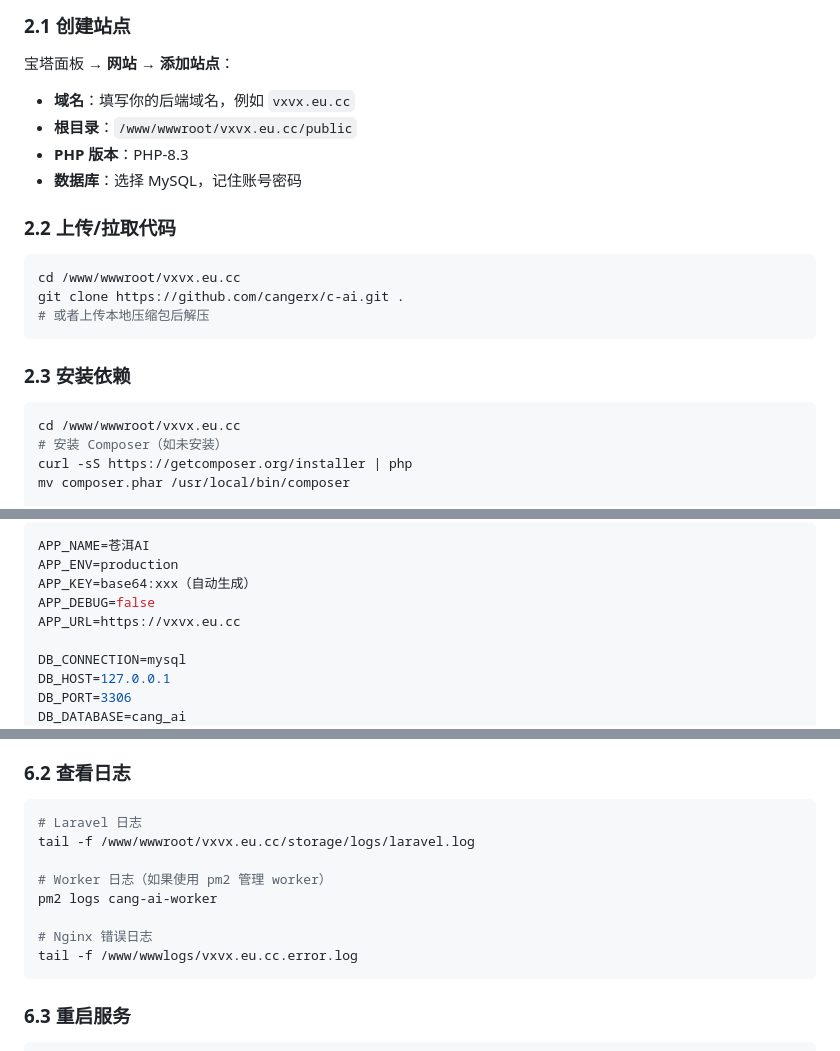
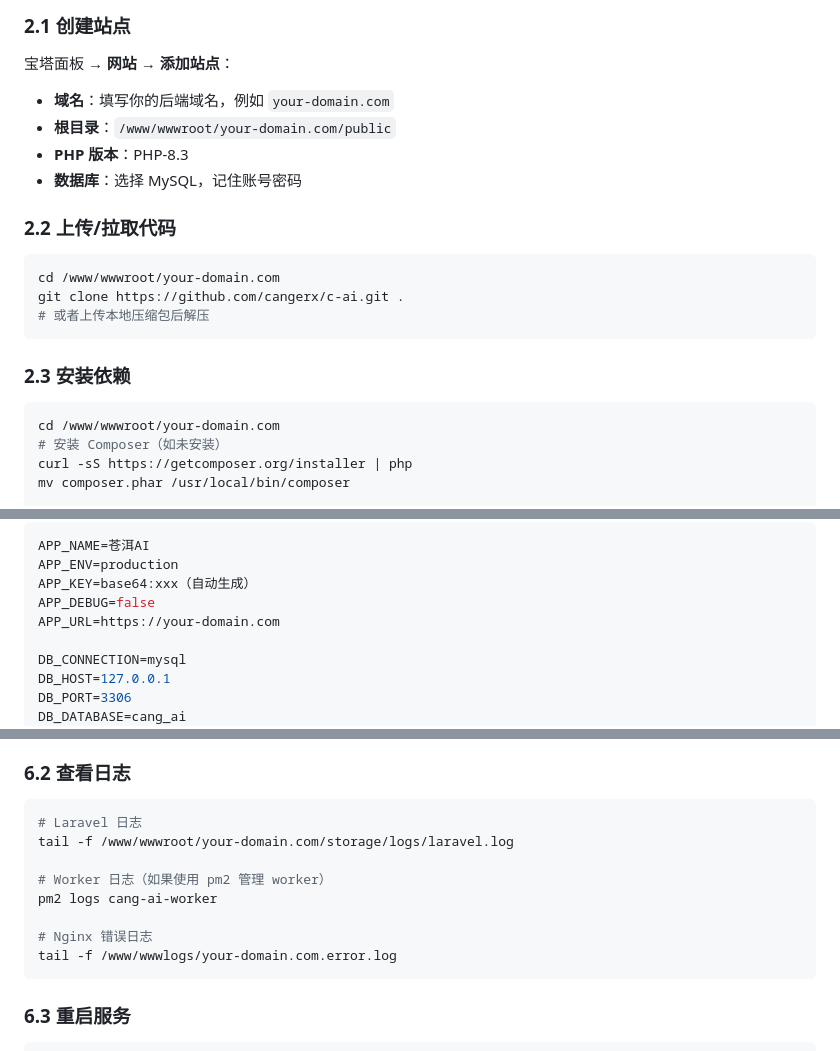
Before and after one commit to cangerx/c-ai, a Markdown page: DEPLOY_BT.md, 3 parts joined by grey strips. GitHub-like rendering.

````diff
--- a/DEPLOY_BT.md
+++ b/DEPLOY_BT.md
@@ -45,15 +45,15 @@ zip
 
 宝塔面板 → **网站** → **添加站点**：
 
-- **域名**：填写你的后端域名，例如 `vxvx.eu.cc`
-- **根目录**：`/www/wwwroot/vxvx.eu.cc/public`
+- **域名**：填写你的后端域名，例如 `your-domain.com`
+- **根目录**：`/www/wwwroot/your-domain.com/public`
 - **PHP 版本**：PHP-8.3
 - **数据库**：选择 MySQL，记住账号密码
 
 ### 2.2 上传/拉取代码
 
 ```bash
-cd /www/wwwroot/vxvx.eu.cc
+cd /www/wwwroot/your-domain.com
 git clone https://github.com/cangerx/c-ai.git .
 # 或者上传本地压缩包后解压
 ```
@@ -61,7 +61,7 @@ git clone https://github.com/cangerx/c-ai.git .
 ### 2.3 安装依赖
 
 ```bash
-cd /www/wwwroot/vxvx.eu.cc
+cd /www/wwwroot/your-domain.com
 # 安装 Composer（如未安装）
 curl -sS https://getcomposer.org/installer | php
 mv composer.phar /usr/local/bin/composer
@@ -84,7 +84,7 @@ APP_NAME=苍洱AI
 APP_ENV=production
 APP_KEY=base64:xxx（自动生成）
 APP_DEBUG=false
-APP_URL=https://vxvx.eu.cc
+APP_URL=https://your-domain.com
 
 DB_CONNECTION=mysql
 DB_HOST=127.0.0.1
@@ -357,13 +357,13 @@ pm2 restart cang-ai-web
 
 ```bash
 # Laravel 日志
-tail -f /www/wwwroot/vxvx.eu.cc/storage/logs/laravel.log
+tail -f /www/wwwroot/your-domain.com/storage/logs/laravel.log
 
 # Worker 日志（如果使用 pm2 管理 worker）
 pm2 logs cang-ai-worker
 
 # Nginx 错误日志
-tail -f /www/wwwlogs/vxvx.eu.cc.error.log
+tail -f /www/wwwlogs/your-domain.com.error.log
 ```
 
 ### 6.3 重启服务
````
Also changed, not shown: other parts of DEPLOY_BT.md (+15 -15 lines).
